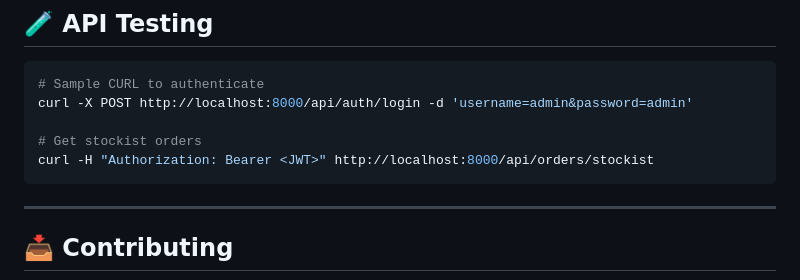
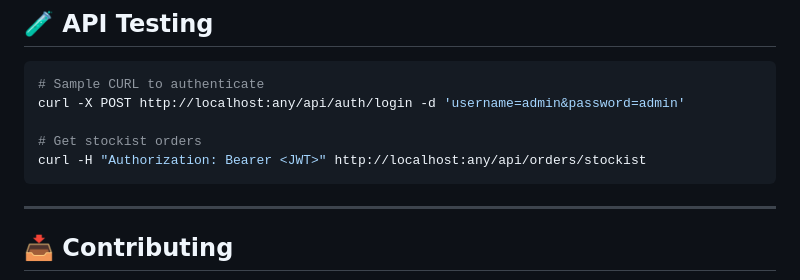
Before and after one commit to yashas-13/pharmacuz, a Markdown page: README.md, the part around the change. Rendered like a GitHub page.

````diff
--- a/README.md
+++ b/README.md
@@ -123,10 +123,10 @@ Full list in [`product name.txt`](./product%20name.txt)
 
 ```bash
 # Sample CURL to authenticate
-curl -X POST http://localhost:8000/api/auth/login -d 'username=admin&password=admin'
+curl -X POST http://localhost:any/api/auth/login -d 'username=admin&password=admin'
 
 # Get stockist orders
-curl -H "Authorization: Bearer <JWT>" http://localhost:8000/api/orders/stockist
+curl -H "Authorization: Bearer <JWT>" http://localhost:any/api/orders/stockist
 ```
 
 ---
````
